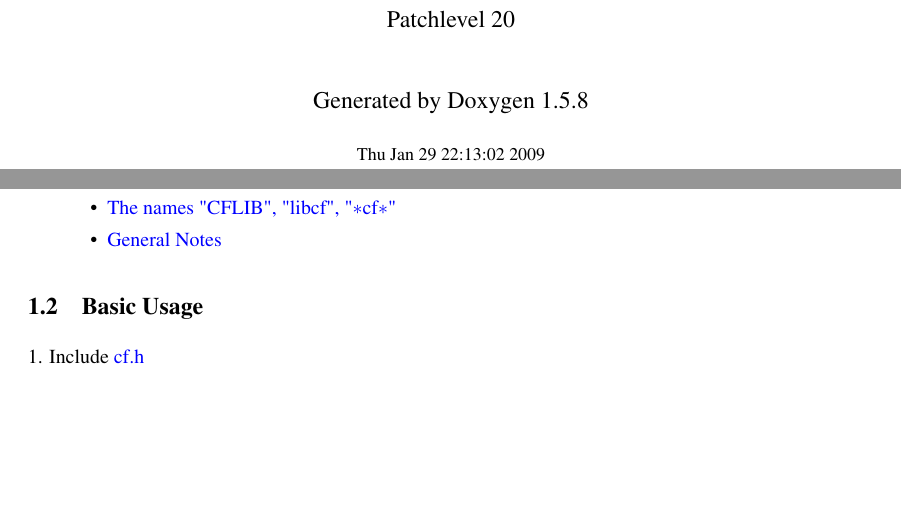
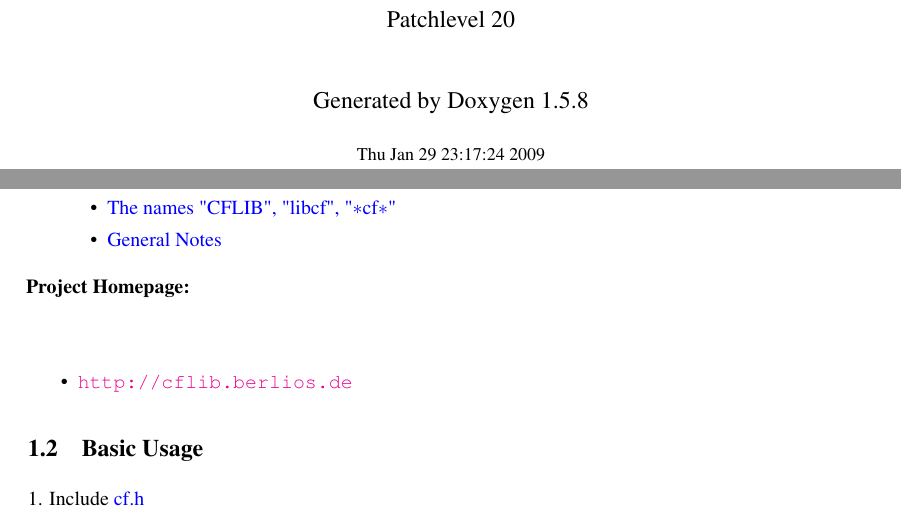
Before and after one commit to BackupTheBerlios/cflib-svn, a LaTeX document (trunk/cflib/doc/latex/refman.tex, which reads trunk/cflib/doc/latex/doxygen.sty, trunk/cflib/doc/latex/index.tex): two parts of pages 1 and 5 of 71, joined at a grey line, cut so that both start at the same text, the shorter picture padded with empty space. Compiled offline with pdfLaTeX.

Commit message:
Final Documentation Update PL 20

```diff
--- a/trunk/cflib/doc/latex/doxygen.sty
+++ b/trunk/cflib/doc/latex/doxygen.sty
@@ -9,8 +9,8 @@
         {\fancyplain{}{\bfseries\rightmark}}
 \rhead[\fancyplain{}{\bfseries\leftmark}]
         {\fancyplain{}{\bfseries\thepage}}
-\rfoot[\fancyplain{}{\bfseries\scriptsize Generated on Thu Jan 29 22:13:02 2009 for CFLIB - Flexible Configuration Library by Doxygen }]{}
-\lfoot[]{\fancyplain{}{\bfseries\scriptsize Generated on Thu Jan 29 22:13:02 2009 for CFLIB - Flexible Configuration Library by Doxygen }}
+\rfoot[\fancyplain{}{\bfseries\scriptsize Generated on Thu Jan 29 23:17:24 2009 for CFLIB - Flexible Configuration Library by Doxygen }]{}
+\lfoot[]{\fancyplain{}{\bfseries\scriptsize Generated on Thu Jan 29 23:17:24 2009 for CFLIB - Flexible Configuration Library by Doxygen }}
 \cfoot{}
 \newenvironment{Code}
 {\footnotesize}
--- a/trunk/cflib/doc/latex/index.tex
+++ b/trunk/cflib/doc/latex/index.tex
@@ -13,6 +13,10 @@ CFLIB targets the basic needs of technical, scientific or other programmers who
 \item[See also:]\begin{itemize}
 \item \hyperlink{purpose}{Purpose of CFLIB}\item \hyperlink{license}{CFLIB License}\item \hyperlink{properties_names}{The names \char`\"{}CFLIB\char`\"{}, \char`\"{}libcf\char`\"{}, \char`\"{}$\ast$cf$\ast$\char`\"{}}\item \hyperlink{properties}{General Notes}\end{itemize}
 \end{Desc}
+\begin{Desc}
+\item[Project Homepage:]\end{Desc}
+\begin{itemize}
+\item \href{http://cflib.berlios.de}{\tt http://cflib.berlios.de}\end{itemize}
 \hypertarget{index_basic_usage}{}\subsection{Basic Usage}\label{index_basic_usage}
 1. Include \hyperlink{cf_8h}{cf.h}
 
--- a/trunk/cflib/doc/latex/refman.tex
+++ b/trunk/cflib/doc/latex/refman.tex
@@ -39,7 +39,7 @@
 \vspace*{1cm}
 {\large Generated by Doxygen 1.5.8}\\
 \vspace*{0.5cm}
-{\small Thu Jan 29 22:13:02 2009}\\
+{\small Thu Jan 29 23:17:24 2009}\\
 \end{center}
 \end{titlepage}
 \pagenumbering{roman}
```
Also changed, not shown: trunk/cflib/doc/cflib.pdf, trunk/cflib/doc/latex/refman.ps, 9 other files.
